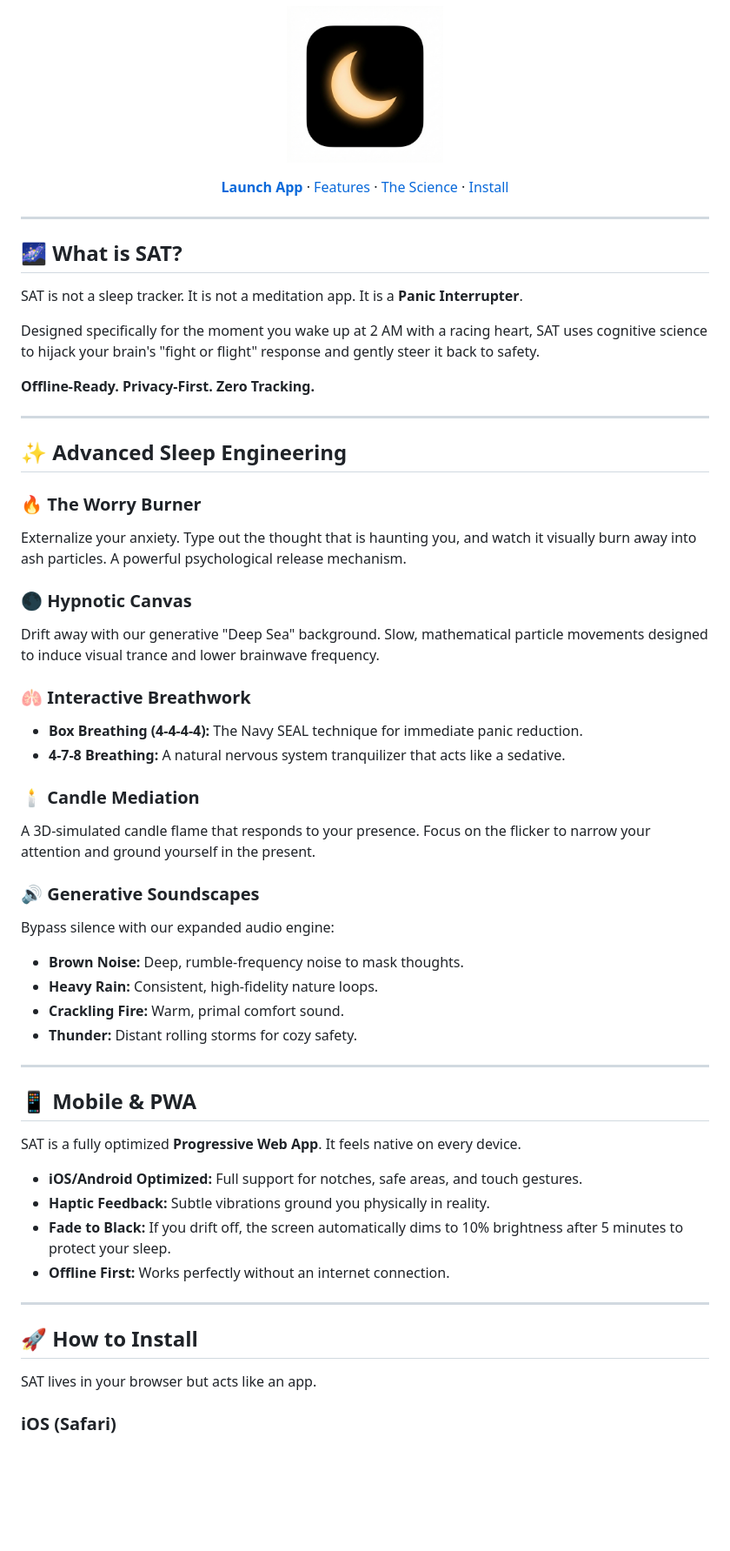
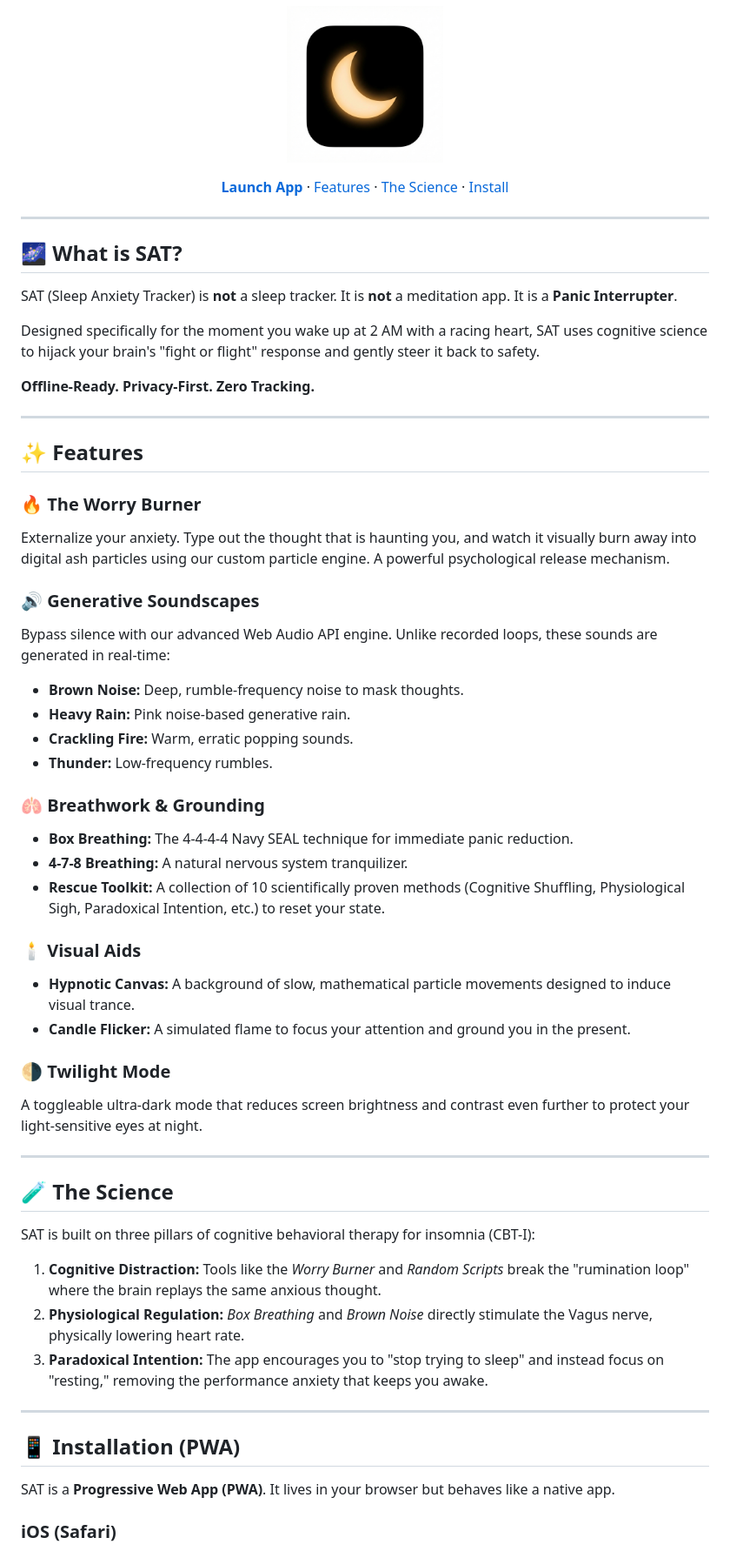
Before and after one commit to Kutral/sleep, a Markdown page: README.md, the part around one of its changes. Shown at 87% size. Drawn GitHub-style; blank space fills up the shorter version.

Commit message:
Update README with comprehensive project documentation

```diff
--- a/README.md
+++ b/README.md
@@ -17,7 +17,7 @@
 
 ## 🌌 What is SAT?
 
-SAT is not a sleep tracker. It is not a meditation app. It is a **Panic Interrupter**.
+SAT (Sleep Anxiety Tracker) is **not** a sleep tracker. It is **not** a meditation app. It is a **Panic Interrupter**.
 
 Designed specifically for the moment you wake up at 2 AM with a racing heart, SAT uses cognitive science to hijack your brain's "fight or flight" response and gently steer it back to safety.
 
@@ -25,43 +25,45 @@ Designed specifically for the moment you wake up at 2 AM with a racing heart, SA
 
 ---
 
-## ✨ Advanced Sleep Engineering
+## ✨ Features
 
 ### 🔥 The Worry Burner
-Externalize your anxiety. Type out the thought that is haunting you, and watch it visually burn away into ash particles. A powerful psychological release mechanism.
-
-### 🌑 Hypnotic Canvas
-Drift away with our generative "Deep Sea" background. Slow, mathematical particle movements designed to induce visual trance and lower brainwave frequency.
-
-### 🫁 Interactive Breathwork
-*   **Box Breathing (4-4-4-4):** The Navy SEAL technique for immediate panic reduction.
-*   **4-7-8 Breathing:** A natural nervous system tranquilizer that acts like a sedative.
-
-### 🕯️ Candle Mediation
-A 3D-simulated candle flame that responds to your presence. Focus on the flicker to narrow your attention and ground yourself in the present.
+Externalize your anxiety. Type out the thought that is haunting you, and watch it visually burn away into digital ash particles using our custom particle engine. A powerful psychological release mechanism.
 
 ### 🔊 Generative Soundscapes
-Bypass silence with our expanded audio engine:
+Bypass silence with our advanced Web Audio API engine. Unlike recorded loops, these sounds are generated in real-time:
 *   **Brown Noise:** Deep, rumble-frequency noise to mask thoughts.
-*   **Heavy Rain:** Consistent, high-fidelity nature loops.
-*   **Crackling Fire:** Warm, primal comfort sound.
-*   **Thunder:** Distant rolling storms for cozy safety.
+*   **Heavy Rain:** Pink noise-based generative rain.
+*   **Crackling Fire:** Warm, erratic popping sounds.
+*   **Thunder:** Low-frequency rumbles.
+
+### 🫁 Breathwork & Grounding
+*   **Box Breathing:** The 4-4-4-4 Navy SEAL technique for immediate panic reduction.
+*   **4-7-8 Breathing:** A natural nervous system tranquilizer.
+*   **Rescue Toolkit:** A collection of 10 scientifically proven methods (Cognitive Shuffling, Physiological Sigh, Paradoxical Intention, etc.) to reset your state.
+
+### 🕯️ Visual Aids
+*   **Hypnotic Canvas:** A background of slow, mathematical particle movements designed to induce visual trance.
+*   **Candle Flicker:** A simulated flame to focus your attention and ground you in the present.
+
+### 🌗 Twilight Mode
+A toggleable ultra-dark mode that reduces screen brightness and contrast even further to protect your light-sensitive eyes at night.
 
 ---
 
-## 📱 Mobile & PWA
-SAT is a fully optimized **Progressive Web App**. It feels native on every device.
+## 🧪 The Science
 
-*   **iOS/Android Optimized:** Full support for notches, safe areas, and touch gestures.
-*   **Haptic Feedback:** Subtle vibrations ground you physically in reality.
-*   **Fade to Black:** If you drift off, the screen automatically dims to 10% brightness after 5 minutes to protect your sleep.
-*   **Offline First:** Works perfectly without an internet connection.
+SAT is built on three pillars of cognitive behavioral therapy for insomnia (CBT-I):
+
+1.  **Cognitive Distraction:** Tools like the *Worry Burner* and *Random Scripts* break the "rumination loop" where the brain replays the same anxious thought.
+2.  **Physiological Regulation:** *Box Breathing* and *Brown Noise* directly stimulate the Vagus nerve, physically lowering heart rate.
+3.  **Paradoxical Intention:** The app encourages you to "stop trying to sleep" and instead focus on "resting," removing the performance anxiety that keeps you awake.
 
 ---
 
-## 🚀 How to Install
+## 📱 Installation (PWA)
 
-SAT lives in your browser but acts like an app.
+SAT is a **Progressive Web App (PWA)**. It lives in your browser but behaves like a native app.
 
 ### iOS (Safari)
 1.  Open [sat-sleep.web.app](https://kutral.github.io/sleep/)
```
Also changed, not shown: other parts of README.md (+36 -8 lines).
